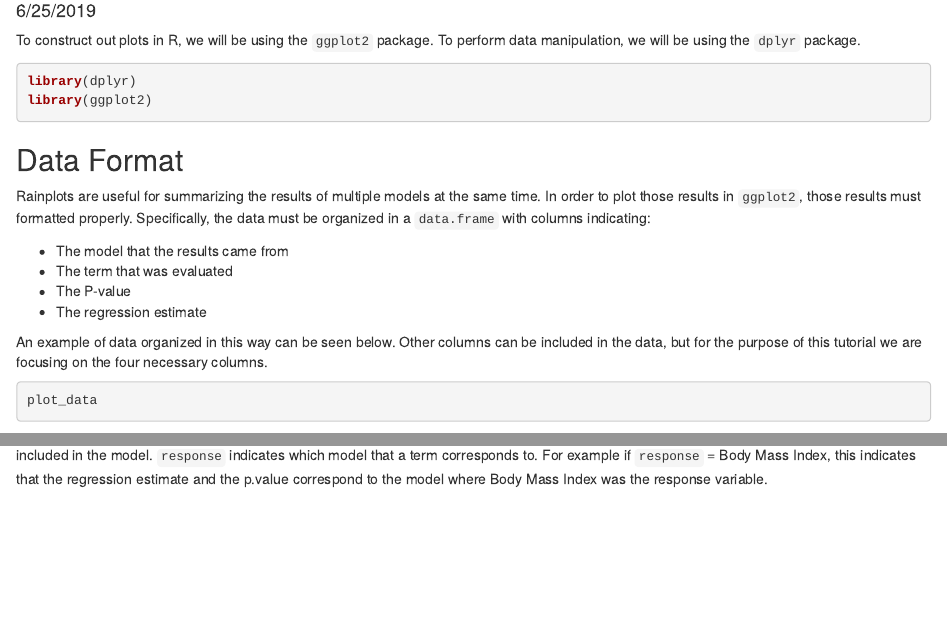
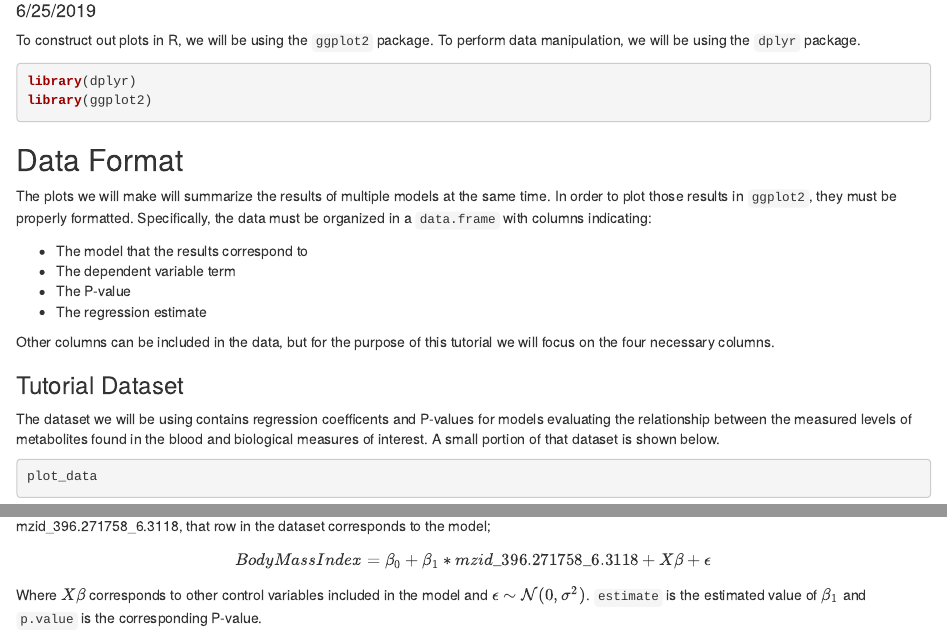
Before and after one commit to biodatacore/2017.09-rainplots, an R Markdown document (tdi4.Rmd): the page in a window 1100 px wide, from 100 px down, and a second part further down, joined at a grey line. Rendered offline with R 4.5, knitr and Pandoc, with nearby package versions; some code elsewhere in the file could not run offline.

Commit message:
writing edits

````diff
--- a/tdi4.Rmd
+++ b/tdi4.Rmd
@@ -19,17 +19,25 @@ plot_data <-
 
 ## Data Format
 
-Rainplots are useful for summarizing the results of multiple models at the same time. In order to plot those results in `ggplot2`, those results must formatted properly. Specifically, the data must be organized in a `data.frame` with columns indicating:
+The plots we will make will summarize the results of multiple models at the same time. In order to plot those results in `ggplot2`, they must be properly formatted. Specifically, the data must be organized in a `data.frame` with columns indicating:
 
-* The model that the results came from
-* The term that was evaluated
+* The model that the results correspond to
+* The dependent variable term
 * The P-value
 * The regression estimate
 
-An example of data organized in this way can be seen below. Other columns can be included in the data, but for the purpose of this tutorial we are focusing on the four necessary columns.
+Other columns can be included in the data, but for the purpose of this tutorial we will focus on the four necessary columns.
+
+### Tutorial Dataset
+
+The dataset we will be using contains regression coefficents and P-values for models evaluating the relationship between the measured levels of metabolites found in the blood and biological measures of interest. A small portion of that dataset is shown below.
 
 ```{r}
 plot_data
 ```
 
-In this dataset, `estimate` and `p.value` indicate the regression estimate and the p.value of that estimate. `term` indicates the ID of the metabolite included in the model. `response` indicates which model that a term corresponds to. For example if `response` = Body Mass Index, this indicates that the regression estimate and the p.value correspond to the model where Body Mass Index was the response variable.
+In this dataset, `estimate` and `p.value` indicate the regression estimate and the P-value of that estimate, `term` indicates the ID of the metabolite, and`response` indicates the biological measure of interest. For example, if `response` = Body Mass Index and `term` = mzid_396.271758_6.3118, that row in the dataset corresponds to the model;
+
+$$Body Mass Index = \beta_0 + \beta_1 * mzid\_396.271758\_6.3118 + X\beta + \epsilon$$
+
+Where $X\beta$ corresponds to other control variables included in the model and $\epsilon \sim \mathcal{N}(0, \sigma^2)$. `estimate` is the estimated value of $\beta_1$ and `p.value` is the corresponding P-value.
````
Also changed, not shown: nl10pv.Rmd (+4 -2 lines), rainplot_tutorial.pdf.
